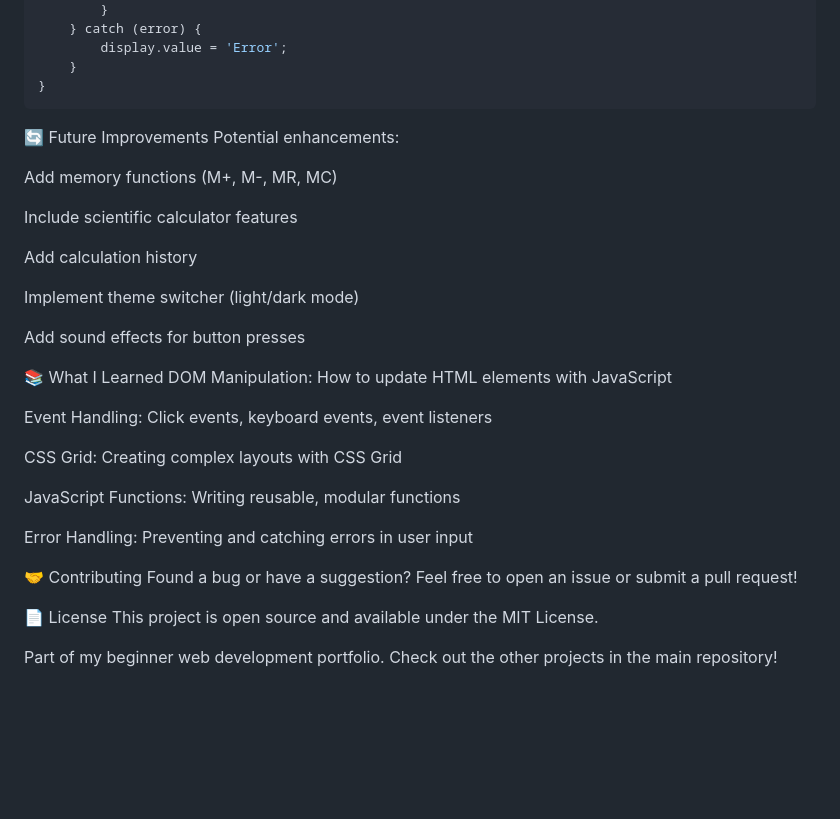
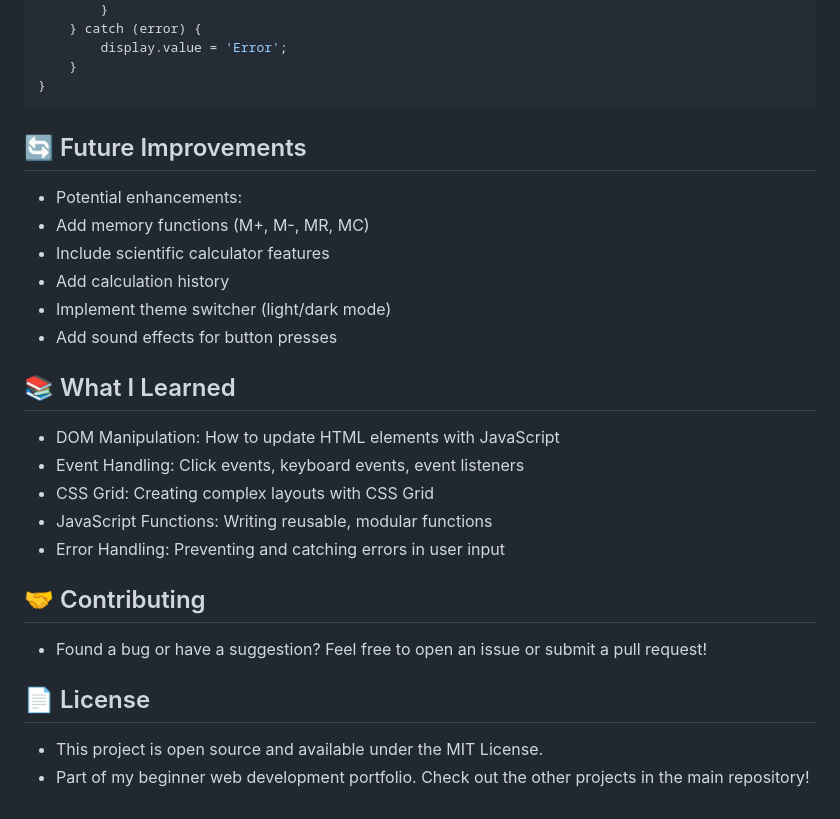
Before and after one commit to elagiaunified/my-first-project, a Markdown page: calculator/README.md, the part around the change. Rendered like a GitHub page; blank space fills up the shorter version.

````diff
--- a/calculator/README.md
+++ b/calculator/README.md
@@ -111,34 +111,25 @@ function calculate() {
     }
 }
 ```
-🔄 Future Improvements
-Potential enhancements:
 
-Add memory functions (M+, M-, MR, MC)
+## 🔄 Future Improvements
+- Potential enhancements:
+- Add memory functions (M+, M-, MR, MC)
+- Include scientific calculator features
+- Add calculation history
+- Implement theme switcher (light/dark mode)
+- Add sound effects for button presses
 
-Include scientific calculator features
+## 📚 What I Learned
+- DOM Manipulation: How to update HTML elements with JavaScript
+- Event Handling: Click events, keyboard events, event listeners
+- CSS Grid: Creating complex layouts with CSS Grid
+- JavaScript Functions: Writing reusable, modular functions
+- Error Handling: Preventing and catching errors in user input
 
-Add calculation history
+## 🤝 Contributing
+- Found a bug or have a suggestion? Feel free to open an issue or submit a pull request!
 
-Implement theme switcher (light/dark mode)
-
-Add sound effects for button presses
-
-📚 What I Learned
-DOM Manipulation: How to update HTML elements with JavaScript
-
-Event Handling: Click events, keyboard events, event listeners
-
-CSS Grid: Creating complex layouts with CSS Grid
-
-JavaScript Functions: Writing reusable, modular functions
-
-Error Handling: Preventing and catching errors in user input
-
-🤝 Contributing
-Found a bug or have a suggestion? Feel free to open an issue or submit a pull request!
-
-📄 License
-This project is open source and available under the MIT License.
-
-Part of my beginner web development portfolio. Check out the other projects in the main repository!
+## 📄 License
+- This project is open source and available under the MIT License.
+- Part of my beginner web development portfolio. Check out the other projects in the main repository!
````
